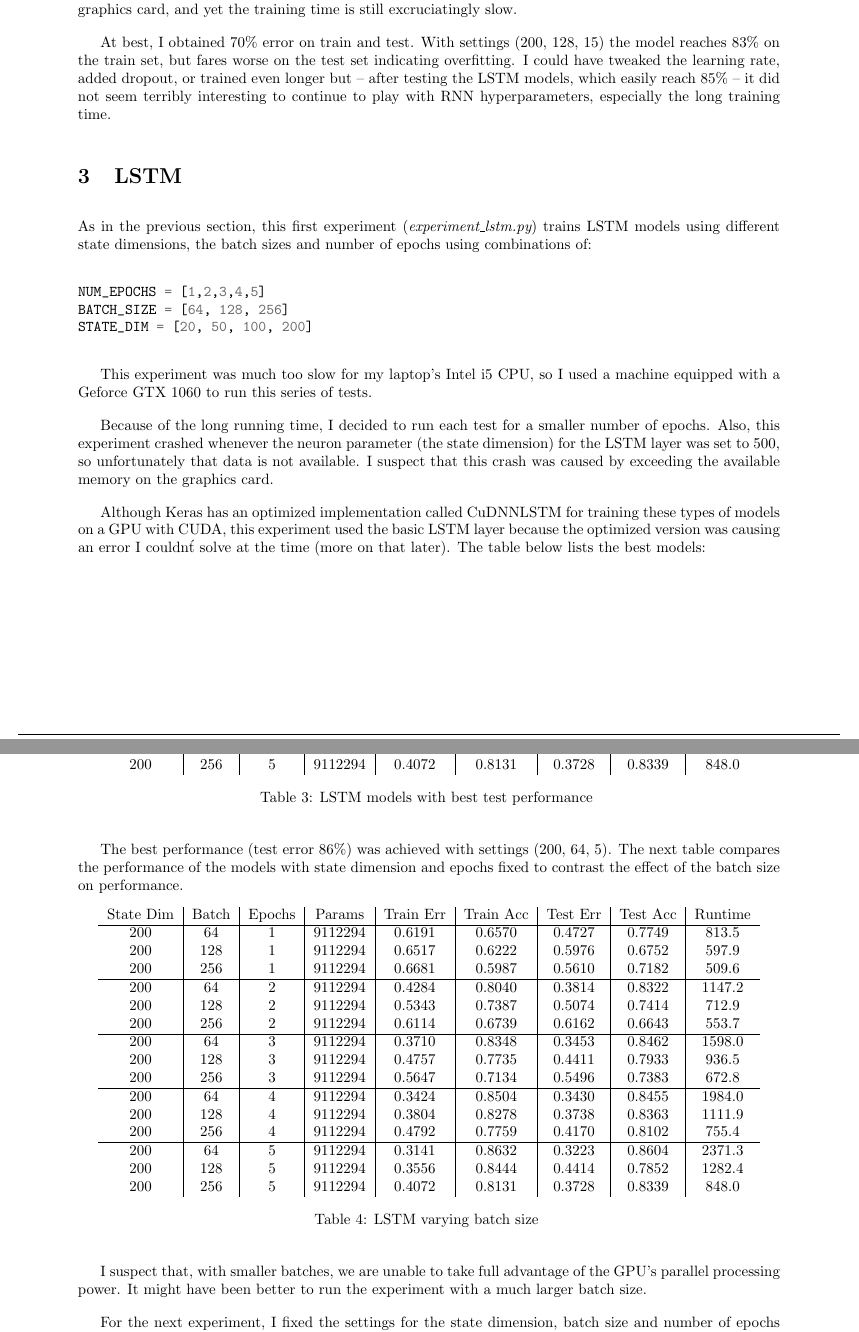
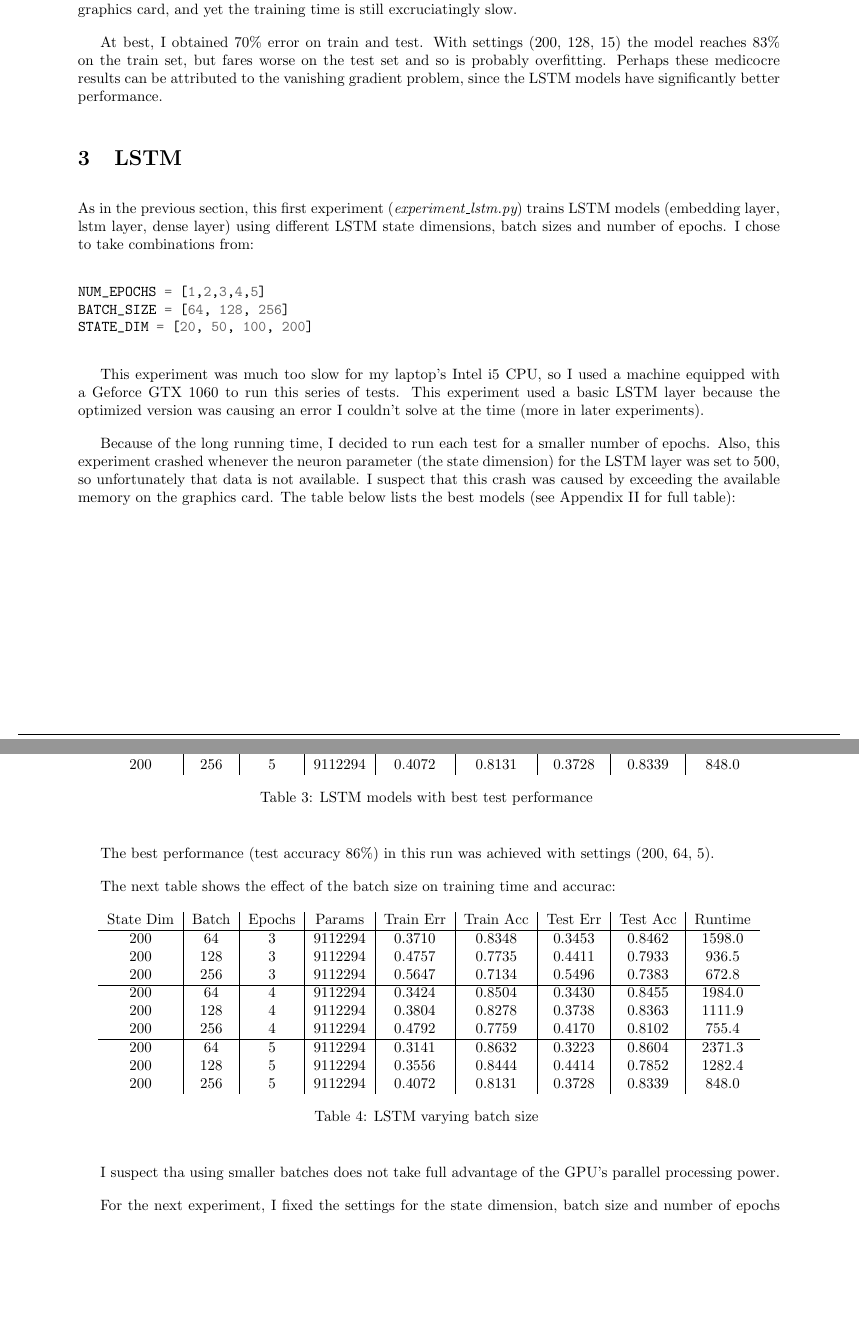
Before and after one commit to faubes/csi5138-a3, a LaTeX document (csi5138-a3.tex): two parts of pages 2 and 3 of 8, joined at a grey line, cut so that both start at the same text, the shorter picture padded with empty space. Compiled offline with pdfLaTeX.

Commit message:
work on report

```diff
--- a/csi5138-a3.tex
+++ b/csi5138-a3.tex
@@ -190,16 +191,17 @@ This second RNN experiment was performed using tensorflow-gpu on a computer with
 graphics card, and yet the training time is still excruciatingly slow.
 
 At best, I obtained 70\% error on train and test. With settings (200, 128, 15)
-the model reaches 83\% on the train set, but fares worse on the test set indicating
- overfitting. I could have tweaked the learning rate, added dropout,
-or trained even longer but -- after testing the LSTM models, which easily reach 85\% --
-it did not seem terribly interesting to continue to play with RNN hyperparameters,
-especially the long training time.
+the model reaches 83\% on the train set, but fares worse on the test set
+and so is probably overfitting. Perhaps these medicocre results can be attributed
+to  the vanishing gradient problem, since the LSTM models have significantly better
+performance.
 
 \section{LSTM}
 
 As in the previous section, this first experiment ({\em experiment\_lstm.py}) trains
-LSTM models using different state dimensions, the batch sizes and number of epochs using combinations of:
+LSTM models (embedding layer, lstm layer, dense layer) using different
+LSTM state dimensions, batch sizes and number of epochs. I chose to take
+combinations from:
 
 \begin{minted}{python}
 NUM_EPOCHS = [1,2,3,4,5]
@@ -208,19 +210,16 @@ STATE_DIM = [20, 50, 100, 200]
 \end{minted}
 
 This experiment was much too slow for my laptop's Intel i5 CPU, so I used a machine
- equipped with a Geforce GTX 1060 to run this series of tests.
+equipped with a Geforce GTX 1060 to run this series of tests. This experiment used
+a basic LSTM layer because the optimized version was causing an error I couldn't
+solve at the time (more in later experiments).
 
 Because of the long running time, I decided to run each test
 for a smaller number of epochs. Also, this experiment crashed whenever
 the neuron parameter (the state dimension) for the LSTM layer was set to 500, so
 unfortunately that data is not available. I suspect that this crash was
 caused by exceeding the available memory on the graphics card.
-
-Although Keras has an optimized implementation
-called CuDNNLSTM for training these types of models on a GPU with CUDA,
-this experiment used the basic LSTM layer because the optimized version
-was causing an error I couldn\'t solve at the time (more on that later).
-The table below lists the best models:
+The table below lists the best models (see Appendix II for full table):
 
 \newpage
 
@@ -240,22 +239,16 @@ State Dim & Batch & Epochs & Params & Train Err & Train Acc & Test Err & Test Ac
 \label{tab:resultslstm}
 \end{longtable}
 
-The best performance (test error 86\%) was achieved with settings (200, 64, 5).
-The next table compares the performance of the models with state dimension
-and epochs fixed to contrast the effect of the batch size on performance.
+The best performance (test accuracy 86\%) in this run
+was achieved with settings (200, 64, 5).
+
+The next table shows the effect of the batch size on training time
+and accurac:
 
 \begin{longtable}{c | c | c | c | c | c | c | c | c}
 State Dim & Batch & Epochs & Params & Train Err & Train Acc & Test Err & Test Acc & Runtime\\
 \hline
 \endhead
-200 & 64 & 1 & 9112294 & 0.6191 & 0.6570 & 0.4727 & 0.7749 & 813.5 \\
-200 & 128 & 1 & 9112294 & 0.6517 & 0.6222 & 0.5976 & 0.6752 & 597.9 \\
-200 & 256 & 1 & 9112294 & 0.6681 & 0.5987 & 0.5610 & 0.7182 & 509.6 \\
-\hline
-200 & 64 & 2 & 9112294 & 0.4284 & 0.8040 & 0.3814 & 0.8322 & 1147.2 \\
-200 & 128 & 2 & 9112294 & 0.5343 & 0.7387 & 0.5074 & 0.7414 & 712.9 \\
-200 & 256 & 2 & 9112294 & 0.6114 & 0.6739 & 0.6162 & 0.6643 & 553.7 \\
-\hline
 200 & 64 & 3 & 9112294 & 0.3710 & 0.8348 & 0.3453 & 0.8462 & 1598.0 \\
 200 & 128 & 3 & 9112294 & 0.4757 & 0.7735 & 0.4411 & 0.7933 & 936.5 \\
 200 & 256 & 3 & 9112294 & 0.5647 & 0.7134 & 0.5496 & 0.7383 & 672.8 \\
@@ -271,9 +264,8 @@ State Dim & Batch & Epochs & Params & Train Err & Train Acc & Test Err & Test Ac
 \label{tab:batchsizelstm}
 \end{longtable}
 
-I suspect that, with smaller batches, we are unable to take full advantage of the
-GPU's parallel processing power. It might have been better to run the experiment
-with a much larger batch size.
+I suspect tha using smaller batches does not take full advantage of the
+GPU's parallel processing power.
 
 For the next experiment, I fixed the settings for the state dimension, batch size
 and number of epochs and tried a few different learning rates. I also
```
Also changed, not shown: csi5138-a3.tex (2 more changed lines).
